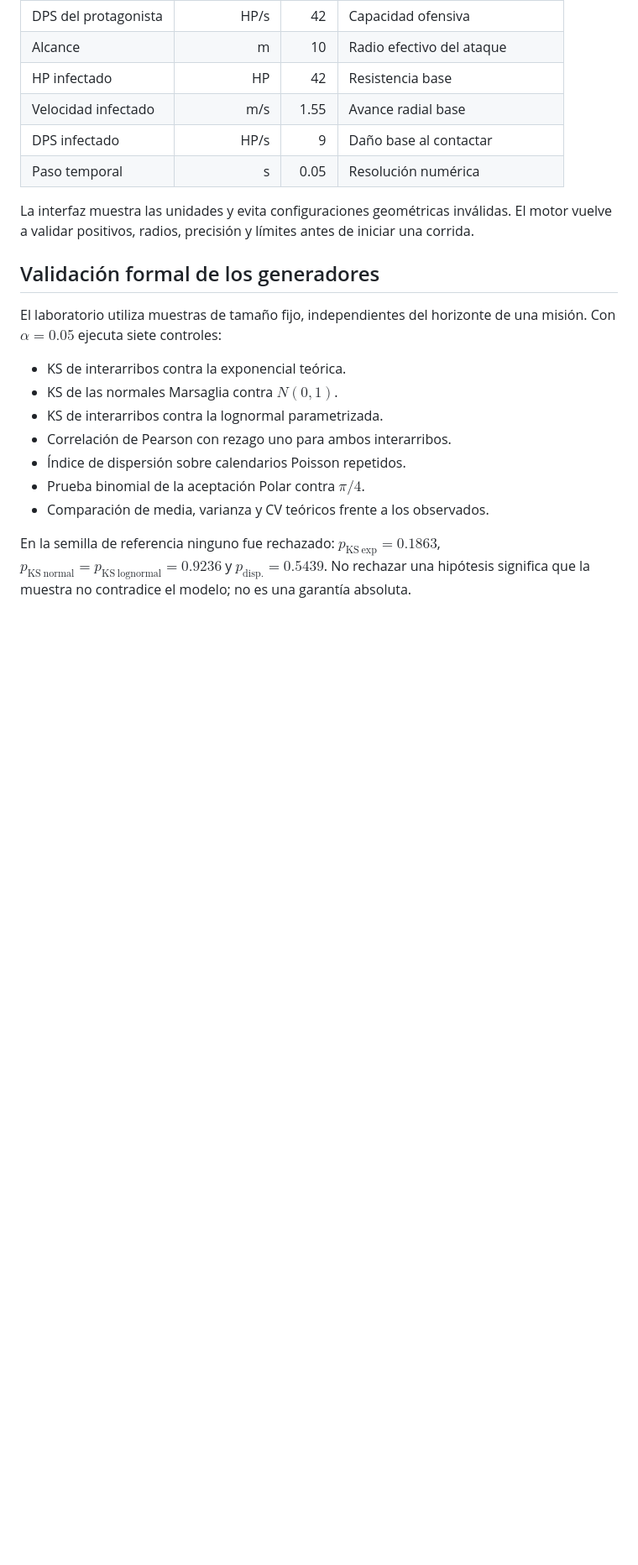
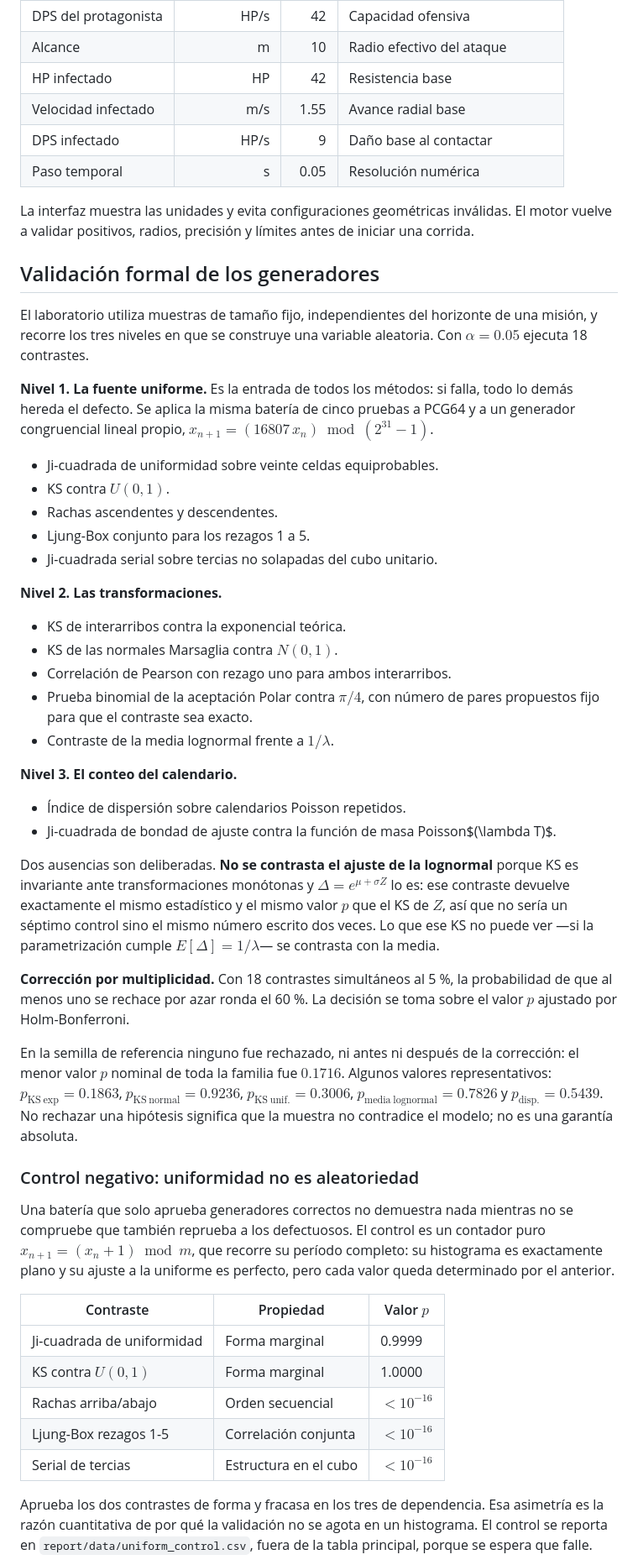
Before and after one commit to DanielBarillasM/Proyecto-1_Grupo-1_Modelacion-y-Simulacion_Sec-30, a Markdown page: README.md, the part around the change printed below. Shown: that part at 84% size. GitHub-like rendering; blank space fills up the shorter version.

```diff
--- a/README.md
+++ b/README.md
@@ -198,20 +198,73 @@ una corrida.
 ## Validación formal de los generadores
 
 El laboratorio utiliza muestras de tamaño fijo, independientes del horizonte de
-una misión. Con $\alpha=0.05$ ejecuta siete controles:
+una misión, y recorre los tres niveles en que se construye una variable
+aleatoria. Con $\alpha=0.05$ ejecuta 18 contrastes.
+
+**Nivel 1. La fuente uniforme.** Es la entrada de todos los métodos: si falla,
+todo lo demás hereda el defecto. Se aplica la misma batería de cinco pruebas a
+PCG64 y a un generador congruencial lineal propio,
+$x_{n+1}=(16807\,x_n)\bmod(2^{31}-1)$.
+
+- Ji-cuadrada de uniformidad sobre veinte celdas equiprobables.
+- KS contra $U(0,1)$.
+- Rachas ascendentes y descendentes.
+- Ljung-Box conjunto para los rezagos 1 a 5.
+- Ji-cuadrada serial sobre tercias no solapadas del cubo unitario.
+
+**Nivel 2. Las transformaciones.**
 
 - KS de interarribos contra la exponencial teórica.
 - KS de las normales Marsaglia contra $N(0,1)$.
-- KS de interarribos contra la lognormal parametrizada.
 - Correlación de Pearson con rezago uno para ambos interarribos.
+- Prueba binomial de la aceptación Polar contra $\pi/4$, con número de pares
+  propuestos fijo para que el contraste sea exacto.
+- Contraste de la media lognormal frente a $1/\lambda$.
+
+**Nivel 3. El conteo del calendario.**
+
 - Índice de dispersión sobre calendarios Poisson repetidos.
-- Prueba binomial de la aceptación Polar contra $\pi/4$.
-- Comparación de media, varianza y CV teóricos frente a los observados.
+- Ji-cuadrada de bondad de ajuste contra la función de masa Poisson$(\lambda T)$.
 
-En la semilla de referencia ninguno fue rechazado: $p_{\mathrm{KS\ exp}}=0.1863$,
-$p_{\mathrm{KS\ normal}}=p_{\mathrm{KS\ lognormal}}=0.9236$ y
-$p_{\mathrm{disp.}}=0.5439$. No rechazar una hipótesis significa que la
-muestra no contradice el modelo; no es una garantía absoluta.
+Dos ausencias son deliberadas. **No se contrasta el ajuste de la lognormal**
+porque KS es invariante ante transformaciones monótonas y
+$\Delta=e^{\mu+\sigma Z}$ lo es: ese contraste devuelve exactamente el mismo
+estadístico y el mismo valor $p$ que el KS de $Z$, así que no sería un séptimo
+control sino el mismo número escrito dos veces. Lo que ese KS no puede ver —si la
+parametrización cumple $E[\Delta]=1/\lambda$— se contrasta con la media.
+
+**Corrección por multiplicidad.** Con 18 contrastes simultáneos al 5 %, la
+probabilidad de que al menos uno se rechace por azar ronda el 60 %. La decisión
+se toma sobre el valor $p$ ajustado por Holm-Bonferroni.
+
+En la semilla de referencia ninguno fue rechazado, ni antes ni después de la
+corrección: el menor valor $p$ nominal de toda la familia fue $0.1716$. Algunos
+valores representativos: $p_{\mathrm{KS\ exp}}=0.1863$,
+$p_{\mathrm{KS\ normal}}=0.9236$, $p_{\mathrm{KS\ unif.}}=0.3006$,
+$p_{\mathrm{media\ lognormal}}=0.7826$ y $p_{\mathrm{disp.}}=0.5439$. No rechazar
+una hipótesis significa que la muestra no contradice el modelo; no es una
+garantía absoluta.
+
+### Control negativo: uniformidad no es aleatoriedad
+
+Una batería que solo aprueba generadores correctos no demuestra nada mientras no
+se compruebe que también reprueba a los defectuosos. El control es un contador
+puro $x_{n+1}=(x_n+1)\bmod m$, que recorre su período completo: su histograma es
+exactamente plano y su ajuste a la uniforme es perfecto, pero cada valor queda
+determinado por el anterior.
+
+| Contraste | Propiedad | Valor $p$ |
+|---|---|---|
+| Ji-cuadrada de uniformidad | Forma marginal | 0.9999 |
+| KS contra $U(0,1)$ | Forma marginal | 1.0000 |
+| Rachas arriba/abajo | Orden secuencial | $<10^{-16}$ |
+| Ljung-Box rezagos 1-5 | Correlación conjunta | $<10^{-16}$ |
+| Serial de tercias | Estructura en el cubo | $<10^{-16}$ |
+
+Aprueba los dos contrastes de forma y fracasa en los tres de dependencia. Esa
+asimetría es la razón cuantitativa de por qué la validación no se agota en un
+histograma. El control se reporta en `report/data/uniform_control.csv`, fuera de
+la tabla principal, porque se espera que falle.
 
 <p align="center">
   <img src="zombie_poisson_streamlit/assets/report-generator-validation.png" alt="Validación formal de los generadores" width="900">
```
Also changed, not shown: other parts of README.md (+7 -4 lines), zombie_poisson_streamlit/assets/report-generator-validation.png, 13 other files.
